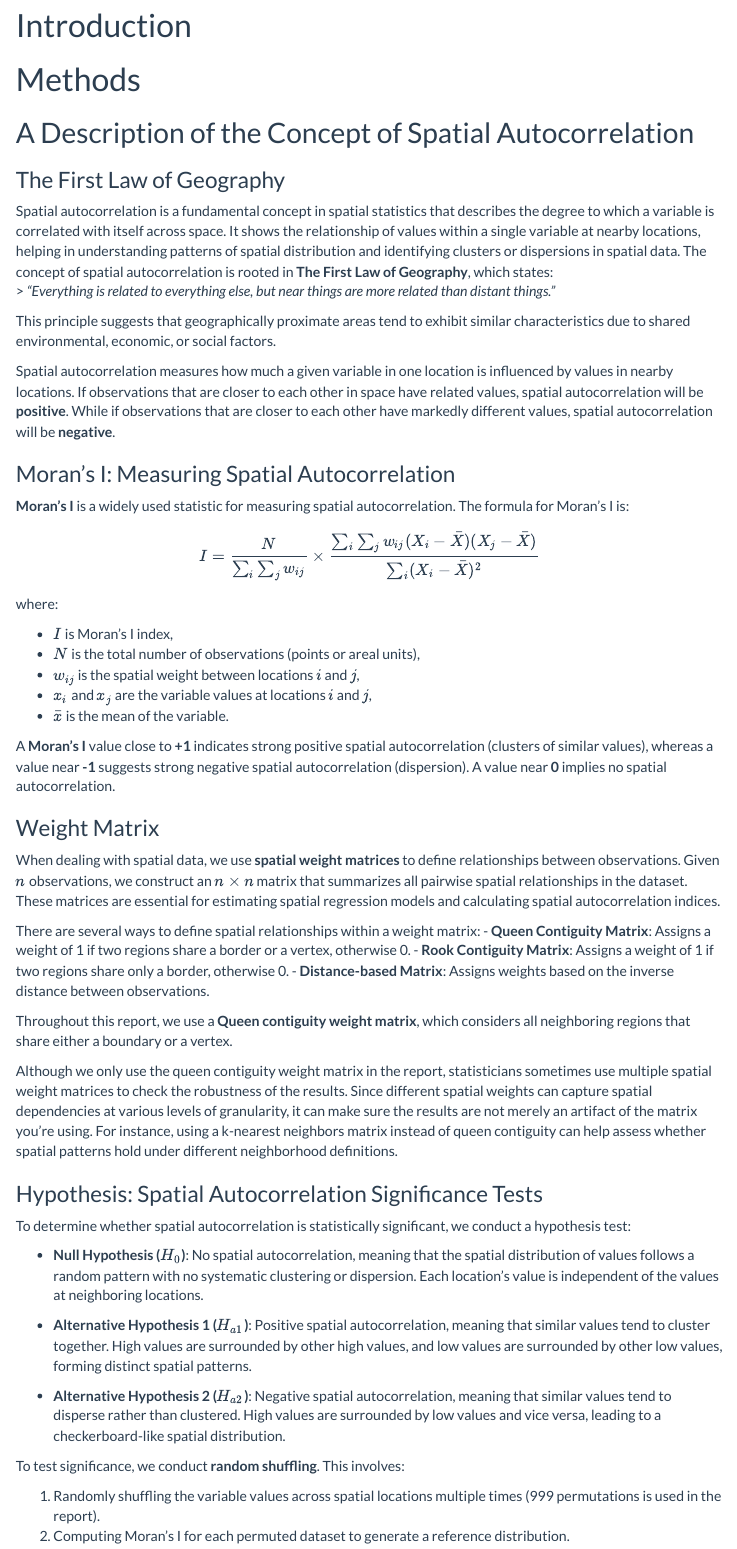
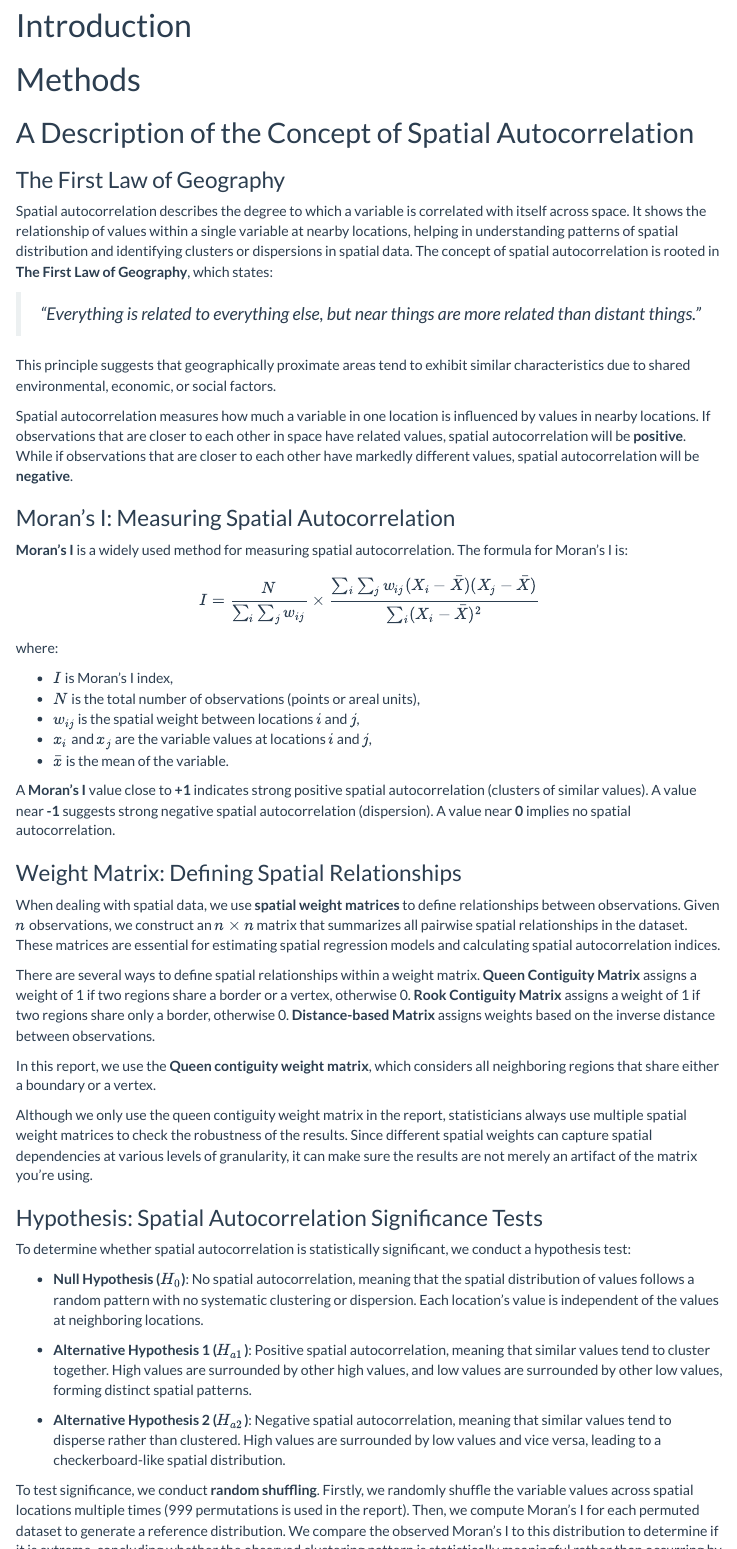
Before and after one commit to MUSA-Zhanchao/MUSA5000-spatial-correlation, an R Markdown document (assignment2.Rmd): the page in a window 1100 px wide, from 260 px down, and a second part further down, joined at a grey line. Rendered offline with R 4.5, knitr and Pandoc, with nearby package versions; some code elsewhere in the file could not run offline; menus at the side of the page are left out.

Commit message:
methods ab

```diff
--- a/assignment2.Rmd
+++ b/assignment2.Rmd
@@ -53,16 +53,17 @@ data<-st_read("data/RegressionData.shp")
 
 ### The First Law of Geography
 
-Spatial autocorrelation is a fundamental concept in spatial statistics that describes the degree to which a variable is correlated with itself across space. It shows the relationship of values within a single variable at nearby locations, helping in understanding patterns of spatial distribution and identifying clusters or dispersions in spatial data. The concept of spatial autocorrelation is rooted in **The First Law of Geography**, which states:
+Spatial autocorrelation describes the degree to which a variable is correlated with itself across space. It shows the relationship of values within a single variable at nearby locations, helping in understanding patterns of spatial distribution and identifying clusters or dispersions in spatial data. The concept of spatial autocorrelation is rooted in **The First Law of Geography**, which states:
+
 > *"Everything is related to everything else, but near things are more related than distant things."*
 
 This principle suggests that geographically proximate areas tend to exhibit similar characteristics due to shared environmental, economic, or social factors.
 
-Spatial autocorrelation measures how much a given variable in one location is influenced by values in nearby locations. If observations that are closer to each other in space have related values, spatial autocorrelation will be **positive**. While if observations that are closer to each other have markedly different values, spatial autocorrelation will be **negative**.
+Spatial autocorrelation measures how much a variable in one location is influenced by values in nearby locations. If observations that are closer to each other in space have related values, spatial autocorrelation will be **positive**. While if observations that are closer to each other have markedly different values, spatial autocorrelation will be **negative**.
 
 ### Moran’s I: Measuring Spatial Autocorrelation
 
-**Moran’s I** is a widely used statistic for measuring spatial autocorrelation. The formula for Moran’s I is:
+**Moran’s I** is a widely used method for measuring spatial autocorrelation. The formula for Moran’s I is:
 
 $$
 I = \frac{N}{\sum_{i} \sum_{j} w_{ij}} \times \frac{\sum_{i} \sum_{j} w_{ij} (X_i - \bar{X}) (X_j - \bar{X})}{\sum_{i} (X_i - \bar{X})^2}
@@ -76,20 +77,17 @@ where:
 - \( x_i \) and \( x_j \) are the variable values at locations \( i \) and \( j \),
 - \( \bar{x} \) is the mean of the variable.
 
-A **Moran’s I** value close to **+1** indicates strong positive spatial autocorrelation (clusters of similar values), whereas a value near **-1** suggests strong negative spatial autocorrelation (dispersion). A value near **0** implies no spatial autocorrelation.
+A **Moran’s I** value close to **+1** indicates strong positive spatial autocorrelation (clusters of similar values). A value near **-1** suggests strong negative spatial autocorrelation (dispersion). A value near **0** implies no spatial autocorrelation.
 
-### Weight Matrix
+### Weight Matrix: Defining Spatial Relationships
 
 When dealing with spatial data, we use **spatial weight matrices** to define relationships between observations. Given \( n \) observations, we construct an \( n \times n \) matrix that summarizes all pairwise spatial relationships in the dataset. These matrices are essential for estimating spatial regression models and calculating spatial autocorrelation indices.
 
-There are several ways to define spatial relationships within a weight matrix:
-- **Queen Contiguity Matrix**: Assigns a weight of 1 if two regions share a border or a vertex, otherwise 0.
-- **Rook Contiguity Matrix**: Assigns a weight of 1 if two regions share only a border, otherwise 0.
-- **Distance-based Matrix**: Assigns weights based on the inverse distance between observations.
+There are several ways to define spatial relationships within a weight matrix. **Queen Contiguity Matrix** assigns a weight of 1 if two regions share a border or a vertex, otherwise 0. **Rook Contiguity Matrix** assigns a weight of 1 if two regions share only a border, otherwise 0. **Distance-based Matrix** assigns weights based on the inverse distance between observations.
 
-Throughout this report, we use a **Queen contiguity weight matrix**, which considers all neighboring regions that share either a boundary or a vertex.
+In this report, we use the **Queen contiguity weight matrix**, which considers all neighboring regions that share either a boundary or a vertex.
 
-Although we only use the queen contiguity weight matrix in the report, statisticians sometimes use multiple spatial weight matrices to check the robustness of the results. Since different spatial weights can capture spatial dependencies at various levels of granularity, it can make sure the results are not merely an artifact of the matrix you’re using. For instance, using a k-nearest neighbors matrix instead of queen contiguity can help assess whether spatial patterns hold under different neighborhood definitions.
+Although we only use the queen contiguity weight matrix in the report, statisticians always use multiple spatial weight matrices to check the robustness of the results. Since different spatial weights can capture spatial dependencies at various levels of granularity, it can make sure the results are not merely an artifact of the matrix you’re using.
 
 ### Hypothesis: Spatial Autocorrelation Significance Tests
 
@@ -102,19 +100,13 @@ To determine whether spatial autocorrelation is statistically significant, we co
 - **Alternative Hypothesis 2 (\(H_{a2}\))**: Negative spatial autocorrelation, meaning that similar values tend to disperse rather than clustered. High values are surrounded by low values and vice versa, leading to a checkerboard-like spatial distribution.
 
 
-To test significance, we conduct **random shuffling**. This involves:
-
-1. Randomly shuffling the variable values across spatial locations multiple times (999 permutations is used in the report).
-2. Computing Moran’s I for each permuted dataset to generate a reference distribution.
-3. Comparing the observed Moran’s I to this distribution to determine if it is extreme.
+To test significance, we conduct **random shuffling**. Firstly, we randomly shuffle the variable values across spatial locations multiple times (999 permutations is used in the report). Then, we compute Moran’s I for each permuted dataset to generate a reference distribution. We compare the observed Moran’s I to this distribution to determine if it is extreme, concluding whether the observed clustering pattern is statistically meaningful rather than occurring by chance.
 
 If the observed Moran’s I falls in the extreme tail of the simulated distribution, we reject the null hypothesis (H₀) in favor of the appropriate alternative hypothesis. A p-value less than **0.05** typically indicates significant spatial autocorrelation.
 
-By applying this test, we conclude whether the observed clustering pattern is statistically meaningful rather than occurring by chance.
-
 ### Local Moran’s I
 
-While global Moran’s I provides a single statistic for the entire study area, **Local Indicators of Spatial Association (LISA)** provides insights into the presence of spatial autocorrelation at **individual** locations within the dataset.
+While global Moran’s I provides a single statistic for the entire study area, **Local Indicators of Spatial Association (LISA)** provides insights into the presence of spatial autocorrelation at **individual** locations.
 
 To determine whether local spatial autocorrelation is statistically significant, we conduct a hypothesis test:
 
@@ -126,12 +118,7 @@ To determine whether local spatial autocorrelation is statistically significant,
   - This means that the values at location \(i\) are either very similar to those at neighboring locations (indicating **positive spatial autocorrelation**) or significantly different from nearby values (indicating **negative spatial autocorrelation**).
 
 
-Significance tests for local Moran’s I are also conducted using **random shuffling** to ensure that identified clusters are not due to random chance:
-
-1. Randomly reshuffling the values of the variable across the study area while keeping the value at location \(i\) constant.
-2. Performing random shufflings.
-3. Calculating \(I_i\) for each reshuffled dataset.
-4. Ranking the original \(I_i\) value against the distribution of permuted values.
+Significance tests for local Moran’s I are conducted using **random shuffling** to ensure that detected clusters are not merely due to random chance. This process follows the same approach as global Moran’s I but involves randomly reshuffling the values of the variable across the study area while **keeping the value at location \(i\) constant**. By comparing the observed local Moran’s I to the distribution of values from these random permutations, statistical significance can be assessed.
 
 If the observed \(I_i\) is extremely high or low compared to the reshuffled values, it is considered significant. The **pseudosignificance value** is estimated by noting the rank of the actual \(I_i\) among the permutations. For instance, if the original \(I_i\) ranks as the 97th highest among 999 permutations, the estimated pseudosignificance is **\(p \approx 0.097\)**.
 
```
Also changed, not shown: assignment2.html, assignment2.Rmd (10 more changed lines).
